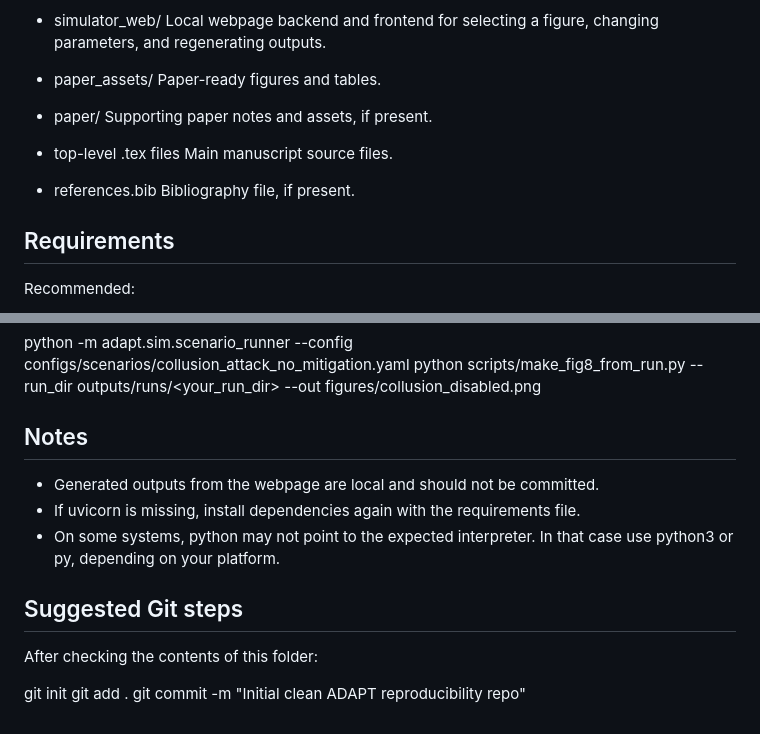
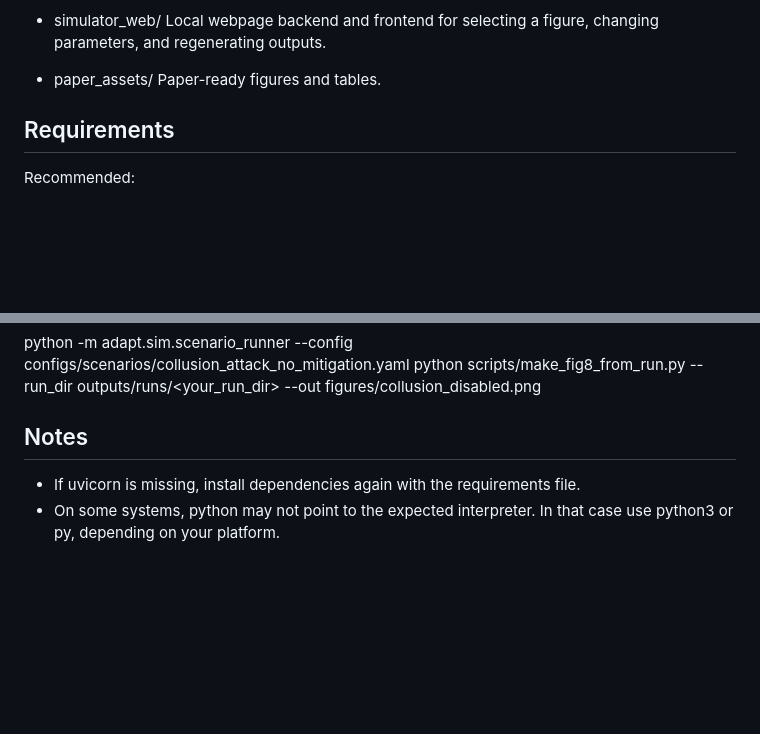
Before and after one commit to manikm-114/ADAPT_2, a Markdown page: README.md, 2 parts joined by grey strips. Drawn GitHub-style; blank space fills up the shorter version.

```diff
--- a/README.md
+++ b/README.md
@@ -18,15 +18,6 @@ This repository contains the ADAPT simulation code, scenario configurations, fig
 
 - paper_assets/
   Paper-ready figures and tables.
-
-- paper/
-  Supporting paper notes and assets, if present.
-
-- top-level .tex files
-  Main manuscript source files.
-
-- references.bib
-  Bibliography file, if present.
 
 
 
@@ -160,14 +151,5 @@ python scripts/make_fig8_from_run.py --run_dir outputs/runs/<your_run_dir> --out
 
 ## Notes
 
-- Generated outputs from the webpage are local and should not be committed.
 - If uvicorn is missing, install dependencies again with the requirements file.
 - On some systems, python may not point to the expected interpreter. In that case use python3 or py, depending on your platform.
-
-## Suggested Git steps
-
-After checking the contents of this folder:
-
-git init
-git add .
-git commit -m "Initial clean ADAPT reproducibility repo"
```
